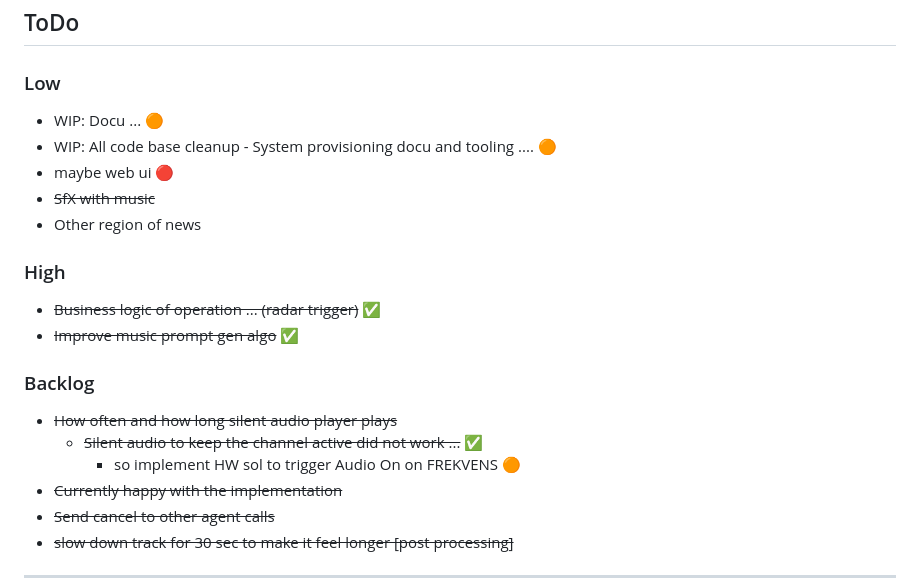
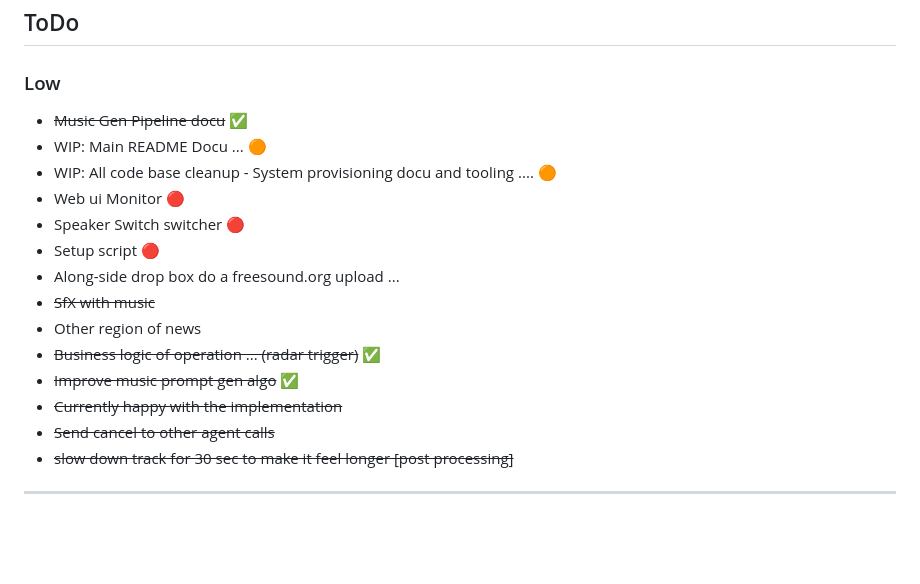
Before and after one commit to dattasaurabh82/current_state, a Markdown page: README.md, the part around the change. GitHub-like rendering; blank space fills up the shorter version.

Commit message:
Updating pipeline explanation guide

```diff
--- a/README.md
+++ b/README.md
@@ -4,22 +4,17 @@
 
 ### Low
 
-- WIP: Docu ... 🟠
+- ~~Music Gen Pipeline docu~~ ✅
+- WIP: Main README Docu ... 🟠
 - WIP: All code base cleanup - System provisioning docu and tooling .... 🟠
-- maybe web ui 🔴
+- Web ui Monitor 🔴
+- Speaker Switch switcher 🔴
+- Setup script 🔴
+- Along-side drop box do a freesound.org upload ...
 - ~~SfX with music~~
 - Other region of news
-
-### High
-
 - ~~Business logic of operation ... (radar trigger)~~ ✅
 - ~~Improve music prompt gen algo~~ ✅
-
-### Backlog
-
-- ~~How often and how long silent audio player plays~~
-  - ~~Silent audio to keep the channel active did not work ...~~ ✅
-    - so implement HW sol to trigger Audio On on FREKVENS 🟠
 - ~~Currently happy with the implementation~~
 - ~~Send cancel to other agent calls~~
 - ~~slow down track for 30 sec to make it feel longer [post processing]~~
```
Also changed, not shown: docs/MUSIC_PROMPT_GENERATION_PIPELINE.md (+1 -22 lines), assets/PromptArchitecture.png (added).
